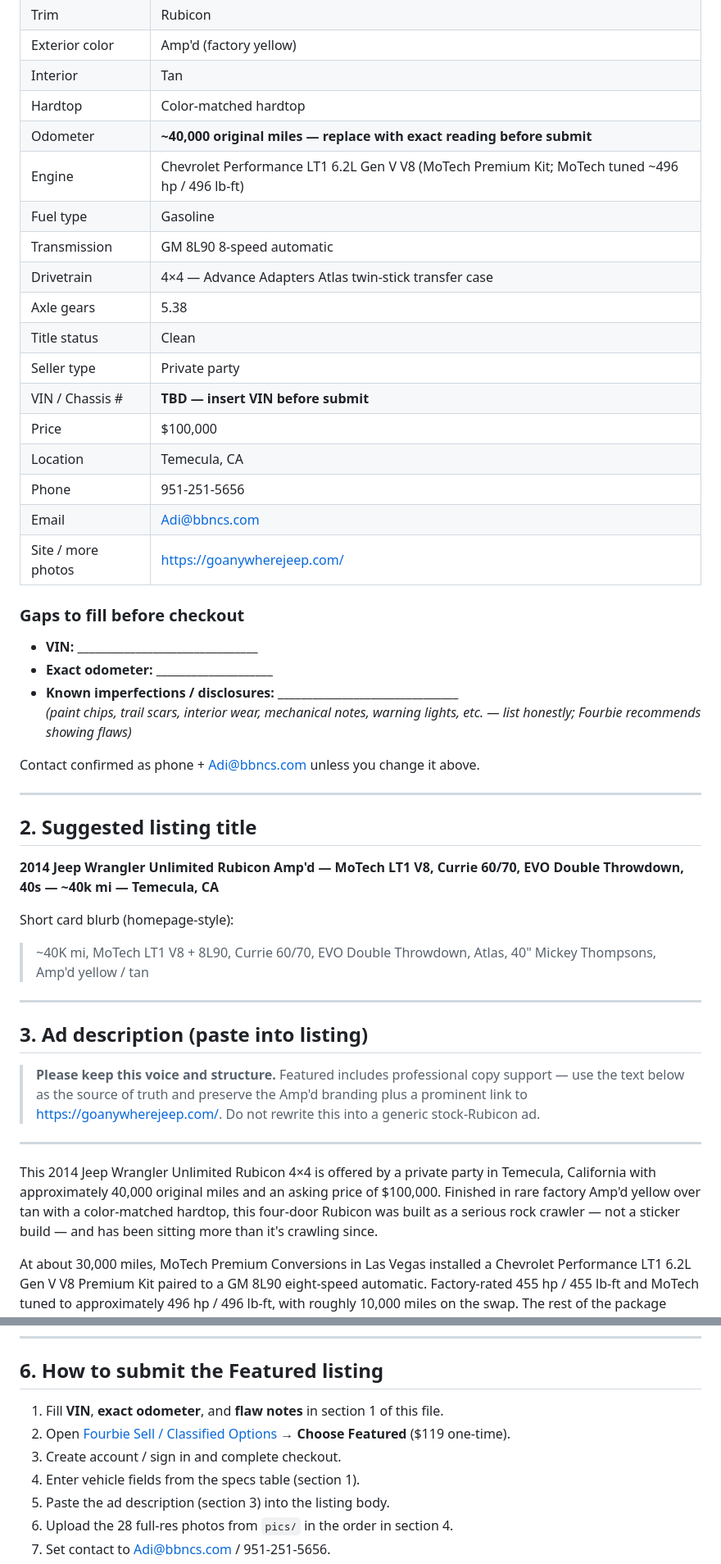
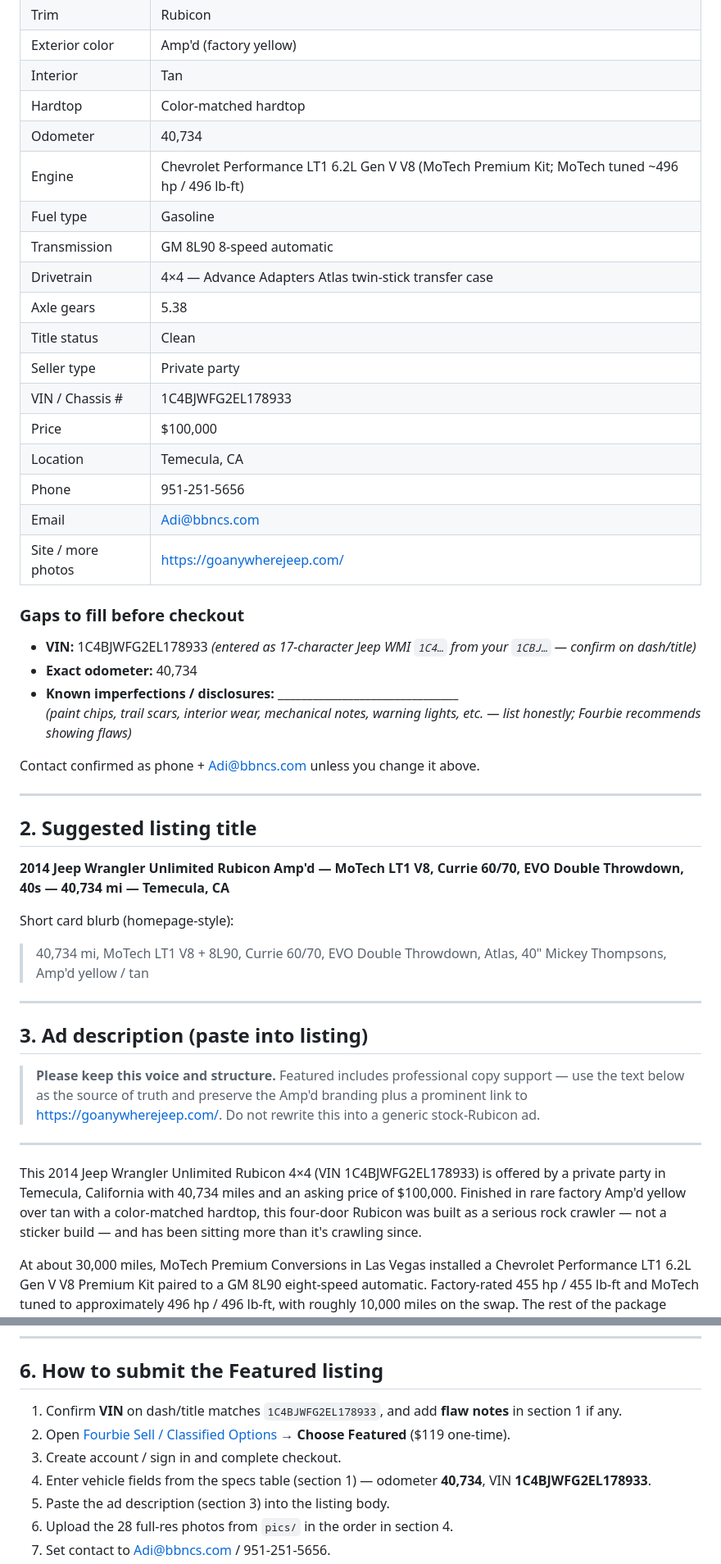
Before and after one commit to adinahsohn-BBNCS/JEEP, a Markdown page: fourbie-listing-brief.md, 2 parts joined by grey strips. Shown at 82% size. GitHub-like rendering.

Commit message:
Fill VIN and exact mileage in Fourbie listing brief
Set odometer to 40,734 and VIN to 1C4BJWFG2EL178933 across
specs, title, description, email notes, and checklist.

Co-authored-by: adinahsohn-BBNCS <adinahsohn-BBNCS@users.noreply.github.com>

```diff
--- a/fourbie-listing-brief.md
+++ b/fourbie-listing-brief.md
@@ -22,7 +22,7 @@ Use this file to submit the Featured listing and to brief Fourbie’s listing sp
 | Exterior color | Amp'd (factory yellow) |
 | Interior | Tan |
 | Hardtop | Color-matched hardtop |
-| Odometer | **~40,000 original miles — replace with exact reading before submit** |
+| Odometer | 40,734 |
 | Engine | Chevrolet Performance LT1 6.2L Gen V V8 (MoTech Premium Kit; MoTech tuned ~496 hp / 496 lb-ft) |
 | Fuel type | Gasoline |
 | Transmission | GM 8L90 8-speed automatic |
@@ -30,7 +30,7 @@ Use this file to submit the Featured listing and to brief Fourbie’s listing sp
 | Axle gears | 5.38 |
 | Title status | Clean |
 | Seller type | Private party |
-| VIN / Chassis # | **TBD — insert VIN before submit** |
+| VIN / Chassis # | 1C4BJWFG2EL178933 |
 | Price | $100,000 |
 | Location | Temecula, CA |
 | Phone | 951-251-5656 |
@@ -39,8 +39,8 @@ Use this file to submit the Featured listing and to brief Fourbie’s listing sp
 
 ### Gaps to fill before checkout
 
-- **VIN:** _______________________________
-- **Exact odometer:** ____________________
+- **VIN:** 1C4BJWFG2EL178933 _(entered as 17-character Jeep WMI `1C4…` from your `1CBJ…` — confirm on dash/title)_
+- **Exact odometer:** 40,734
 - **Known imperfections / disclosures:** _______________________________
   _(paint chips, trail scars, interior wear, mechanical notes, warning lights, etc. — list honestly; Fourbie recommends showing flaws)_
 
@@ -50,11 +50,11 @@ Contact confirmed as phone + Adi@bbncs.com unless you change it above.
 
 ## 2. Suggested listing title
 
-**2014 Jeep Wrangler Unlimited Rubicon Amp'd — MoTech LT1 V8, Currie 60/70, EVO Double Throwdown, 40s — ~40k mi — Temecula, CA**
+**2014 Jeep Wrangler Unlimited Rubicon Amp'd — MoTech LT1 V8, Currie 60/70, EVO Double Throwdown, 40s — 40,734 mi — Temecula, CA**
 
 Short card blurb (homepage-style):
 
-> ~40K mi, MoTech LT1 V8 + 8L90, Currie 60/70, EVO Double Throwdown, Atlas, 40" Mickey Thompsons, Amp'd yellow / tan
+> 40,734 mi, MoTech LT1 V8 + 8L90, Currie 60/70, EVO Double Throwdown, Atlas, 40" Mickey Thompsons, Amp'd yellow / tan
 
 ---
 
@@ -64,7 +64,7 @@ Short card blurb (homepage-style):
 
 ---
 
-This 2014 Jeep Wrangler Unlimited Rubicon 4×4 is offered by a private party in Temecula, California with approximately 40,000 original miles and an asking price of $100,000. Finished in rare factory Amp'd yellow over tan with a color-matched hardtop, this four-door Rubicon was built as a serious rock crawler — not a sticker build — and has been sitting more than it's crawling since.
+This 2014 Jeep Wrangler Unlimited Rubicon 4×4 (VIN 1C4BJWFG2EL178933) is offered by a private party in Temecula, California with 40,734 miles and an asking price of $100,000. Finished in rare factory Amp'd yellow over tan with a color-matched hardtop, this four-door Rubicon was built as a serious rock crawler — not a sticker build — and has been sitting more than it's crawling since.
 
 At about 30,000 miles, MoTech Premium Conversions in Las Vegas installed a Chevrolet Performance LT1 6.2L Gen V V8 Premium Kit paired to a GM 8L90 eight-speed automatic. Factory-rated 455 hp / 455 lb-ft and MoTech tuned to approximately 496 hp / 496 lb-ft, with roughly 10,000 miles on the swap. The rest of the package matches the power: Currie Extreme 60 front and RockJock 70 full-float rear axles, 5.38 gears, ARB Air Lockers front and rear, EVO / Off Road Evolution Double Throwdown long-travel coilover and bypass (King), Currie AntiRock sway bars, Advance Adapters Atlas twin-stick transfer case, PSC hydraulic steering assist, and 40" Mickey Thompson mud terrains.
 
@@ -217,10 +217,10 @@ Please treat this as a **documented custom rock crawler**, not a lightly modifie
 
 ## 6. How to submit the Featured listing
 
-1. Fill **VIN**, **exact odometer**, and **flaw notes** in section 1 of this file.
+1. Confirm **VIN** on dash/title matches `1C4BJWFG2EL178933`, and add **flaw notes** in section 1 if any.
 2. Open [Fourbie Sell / Classified Options](https://www.fourbieexchange.com/sell) → **Choose Featured** ($119 one-time).
 3. Create account / sign in and complete checkout.
-4. Enter vehicle fields from the specs table (section 1).
+4. Enter vehicle fields from the specs table (section 1) — odometer **40,734**, VIN **1C4BJWFG2EL178933**.
 5. Paste the ad description (section 3) into the listing body.
 6. Upload the 28 full-res photos from `pics/` in the order in section 4.
 7. Set contact to Adi@bbncs.com / 951-251-5656.
```
Also changed, not shown: other parts of fourbie-listing-brief.md (+5 -5 lines).
